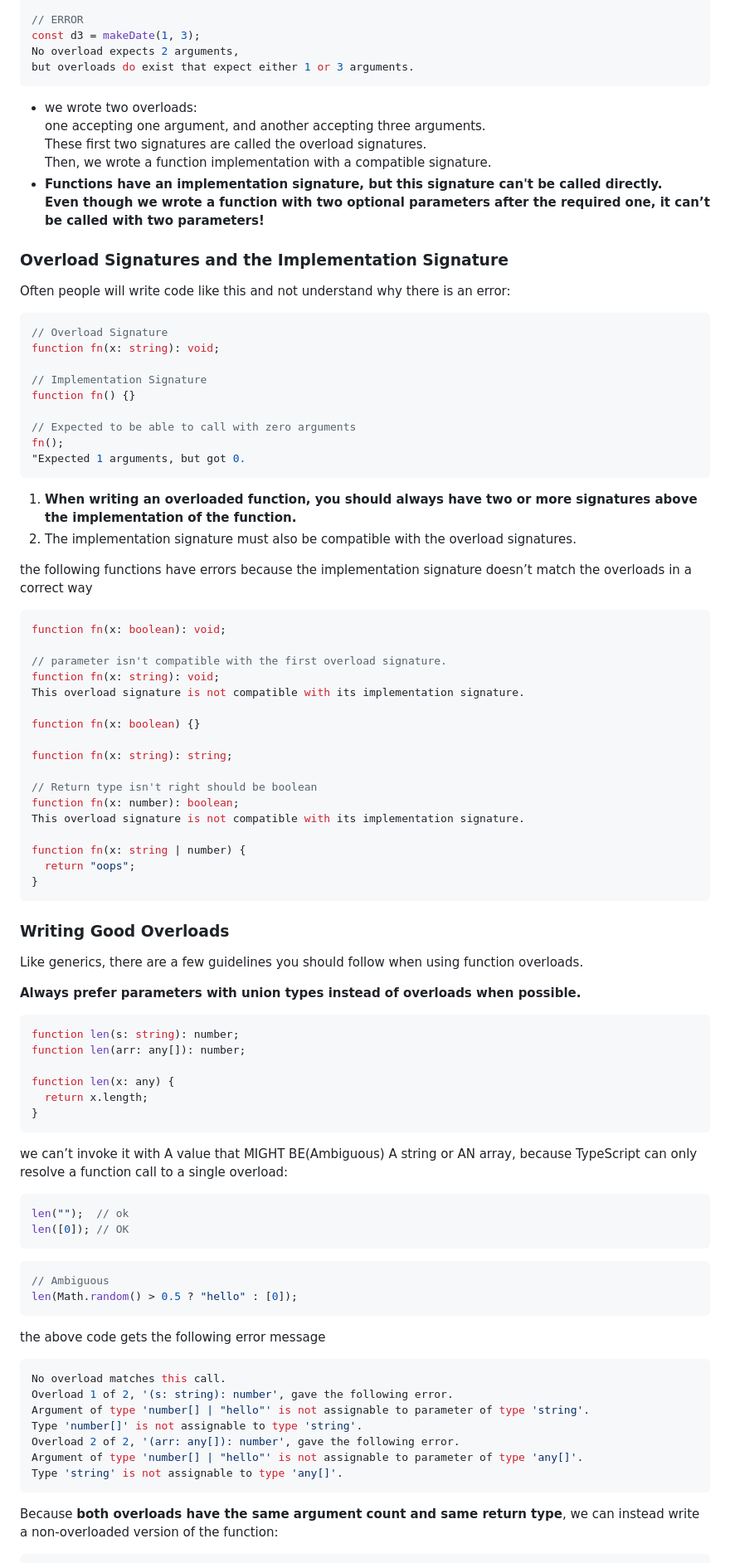
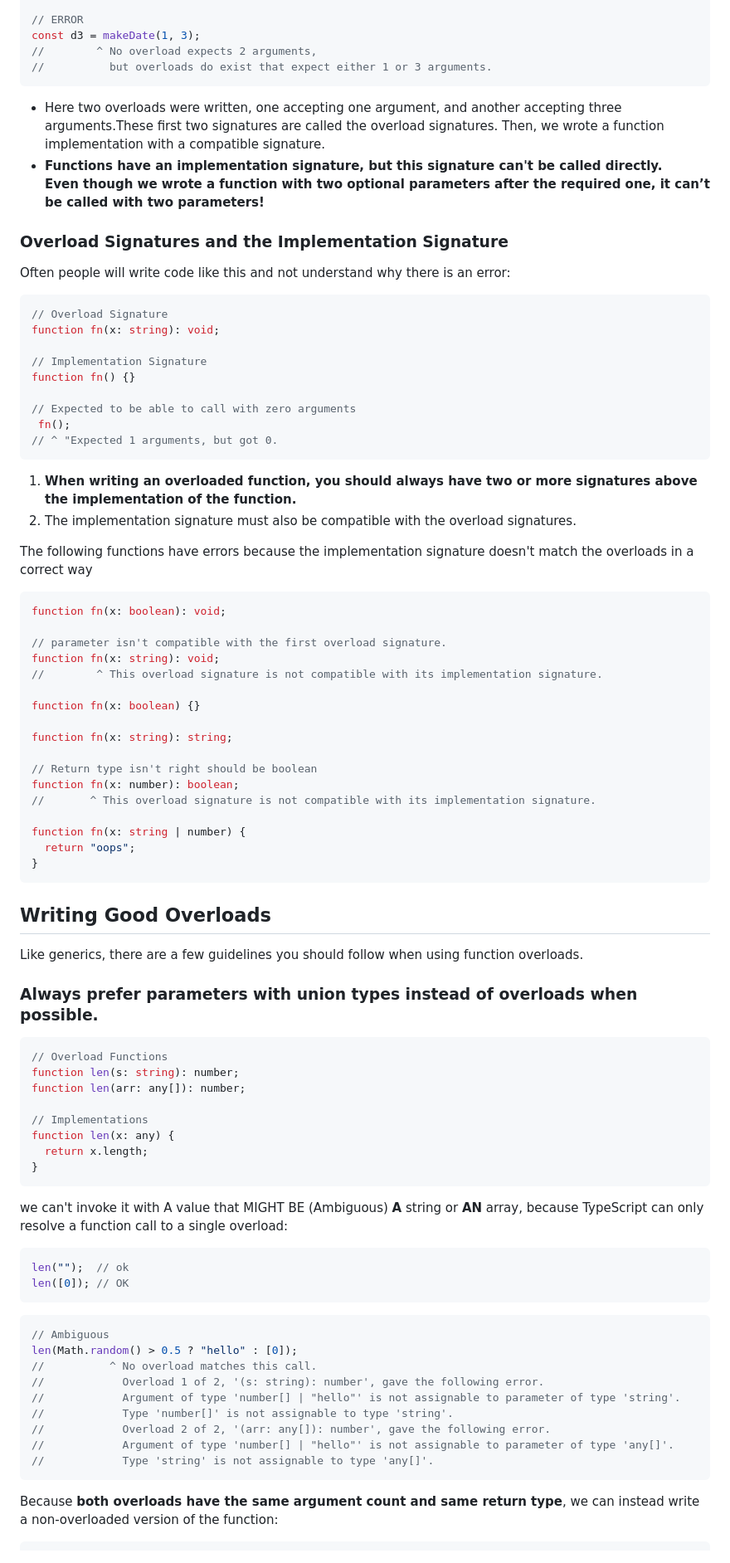
Before and after one commit to maxwolf621/Notes, a Markdown page: Typescript/Function.md, the part around one of its changes. Shown at 83% size. GitHub-like rendering.

````diff
--- a/Typescript/Function.md
+++ b/Typescript/Function.md
@@ -381,13 +396,10 @@ const d2 = makeDate(5, 5, 5);
 
 // ERROR
 const d3 = makeDate(1, 3);
-No overload expects 2 arguments,
-but overloads do exist that expect either 1 or 3 arguments.
+//        ^ No overload expects 2 arguments,
+//          but overloads do exist that expect either 1 or 3 arguments.
 ```
-- we wrote two overloads:
-one accepting one argument, and another accepting three arguments.
-These first two signatures are called the overload signatures.
-Then, we wrote a function implementation with a compatible signature.
+- Here two overloads were written, one accepting one argument, and another accepting three arguments.These first two signatures are called the overload signatures. Then, we wrote a function implementation with a compatible signature.
 - **Functions have an implementation signature, but this signature can't be called directly.**
 **Even though we wrote a function with two optional parameters after the required one, it can’t be called with two parameters!**
 
@@ -402,20 +414,20 @@ function fn(x: string): void;
 function fn() {}
 
 // Expected to be able to call with zero arguments
-fn();
-"Expected 1 arguments, but got 0.
+ fn();
+// ^ "Expected 1 arguments, but got 0.
 ```
 
 1. **When writing an overloaded function, you should always have two or more signatures above the implementation of the function.**
 2. The implementation signature must also be compatible with the overload signatures.
 
-the following functions have errors because the implementation signature doesn’t match the overloads in a correct way
+The following functions have errors because the implementation signature doesn't match the overloads in a correct way
 ```typescript
 function fn(x: boolean): void;
 
 // parameter isn't compatible with the first overload signature.
 function fn(x: string): void;
-This overload signature is not compatible with its implementation signature.
+//        ^ This overload signature is not compatible with its implementation signature.
 
 function fn(x: boolean) {}
 
@@ -423,29 +435,31 @@ function fn(x: string): string;
 
 // Return type isn't right should be boolean
 function fn(x: number): boolean;
-This overload signature is not compatible with its implementation signature.
+//       ^ This overload signature is not compatible with its implementation signature.
 
 function fn(x: string | number) {
   return "oops";
 }
 ```
 
-### Writing Good Overloads
+## Writing Good Overloads
 
 Like generics, there are a few guidelines you should follow when using function overloads.
 
-**Always prefer parameters with union types instead of overloads when possible.**
+### Always prefer parameters with union types instead of overloads when possible.
 
 ```typescript
+// Overload Functions
 function len(s: string): number;
 function len(arr: any[]): number;
 
+// Implementations
 function len(x: any) {
   return x.length;
 }
 ```
 
-we can’t invoke it with A value that MIGHT BE(Ambiguous) A string or AN array, because TypeScript can only resolve a function call to a single overload:
+we can't invoke it with A value that MIGHT BE (Ambiguous) **A** string or **AN** array, because TypeScript can only resolve a function call to a single overload:
 ```typescript
 len("");  // ok
 len([0]); // OK
@@ -454,16 +468,13 @@ len([0]); // OK
 ```typescript
 // Ambiguous
 len(Math.random() > 0.5 ? "hello" : [0]);
-```
-the above code gets the following error message
-```typescript
-No overload matches this call.
-Overload 1 of 2, '(s: string): number', gave the following error.
-Argument of type 'number[] | "hello"' is not assignable to parameter of type 'string'.
-Type 'number[]' is not assignable to type 'string'.
-Overload 2 of 2, '(arr: any[]): number', gave the following error.
-Argument of type 'number[] | "hello"' is not assignable to parameter of type 'any[]'.
-Type 'string' is not assignable to type 'any[]'.
+//          ^ No overload matches this call.
+//            Overload 1 of 2, '(s: string): number', gave the following error.
+//            Argument of type 'number[] | "hello"' is not assignable to parameter of type 'string'.
+//            Type 'number[]' is not assignable to type 'string'.
+//            Overload 2 of 2, '(arr: any[]): number', gave the following error.
+//            Argument of type 'number[] | "hello"' is not assignable to parameter of type 'any[]'.
+//            Type 'string' is not assignable to type 'any[]'.
 ```
 
 Because **both overloads have the same argument count and same return type**, we can instead write a non-overloaded version of the function:
````
Also changed, not shown: other parts of Typescript/Function.md (+51 -37 lines).
